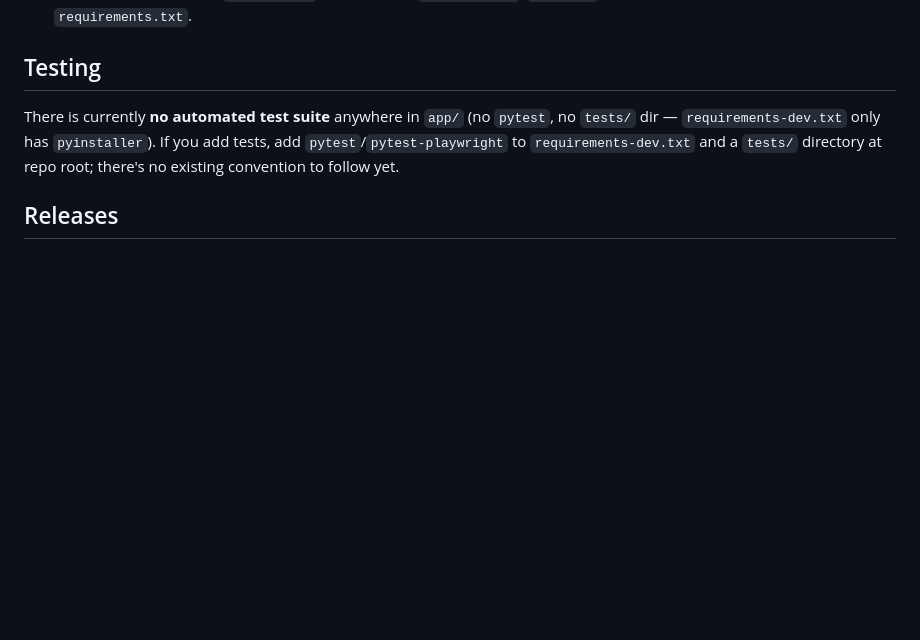
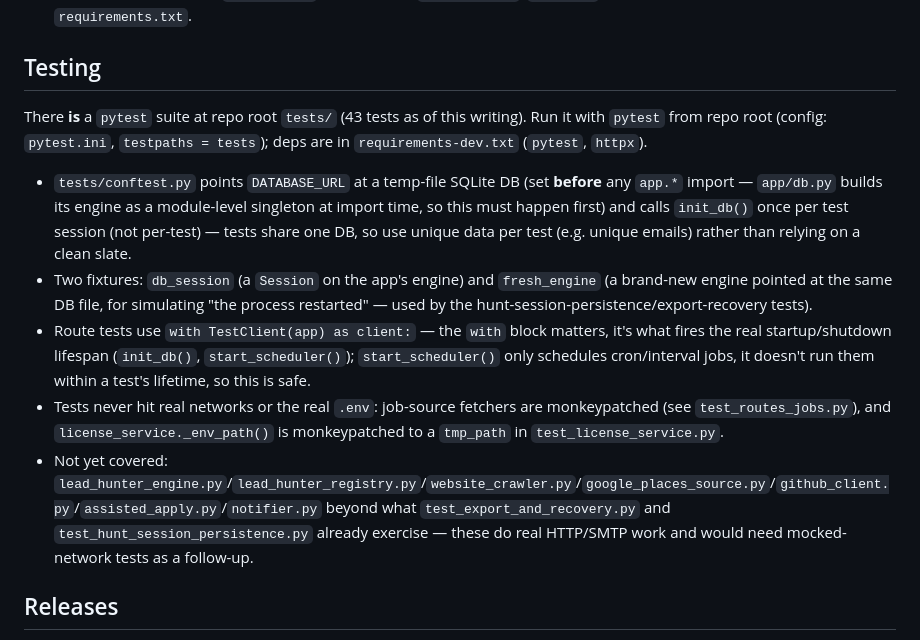
Before and after one commit to farazgoal-boop/jobmind-match, a Markdown page: CLAUDE.md, the part around the change. Drawn GitHub-style; blank space fills up the shorter version.

Commit message:
docs: correct CLAUDE.md's stale "no test suite" claim
Testing section still said there was no automated test suite and no
tests/ dir, written before the hunt-session-persistence tests were
committed and now further out of date after adding the pytest suite
this session. Documents the real setup instead: 43 tests, how to run
them, and the conventions (shared temp-file DB, db_session/fresh_engine
fixtures, TestClient(app) with-block, monkeypatched network/.env) so
future test additions follow the existing pattern.

Co-Authored-By: Claude Sonnet 5 <noreply@anthropic.com>

```diff
--- a/CLAUDE.md
+++ b/CLAUDE.md
@@ -45,7 +45,13 @@ Single dashboard, two modes, one JS-driven panel system:
 
 ## Testing
 
-There is currently **no automated test suite** anywhere in `app/` (no `pytest`, no `tests/` dir — `requirements-dev.txt` only has `pyinstaller`). If you add tests, add `pytest`/`pytest-playwright` to `requirements-dev.txt` and a `tests/` directory at repo root; there's no existing convention to follow yet.
+There **is** a `pytest` suite at repo root `tests/` (43 tests as of this writing). Run it with `pytest` from repo root (config: `pytest.ini`, `testpaths = tests`); deps are in `requirements-dev.txt` (`pytest`, `httpx`).
+
+- `tests/conftest.py` points `DATABASE_URL` at a temp-file SQLite DB (set **before** any `app.*` import — `app/db.py` builds its engine as a module-level singleton at import time, so this must happen first) and calls `init_db()` once per test session (not per-test) — tests share one DB, so use unique data per test (e.g. unique emails) rather than relying on a clean slate.
+- Two fixtures: `db_session` (a `Session` on the app's engine) and `fresh_engine` (a brand-new engine pointed at the same DB file, for simulating "the process restarted" — used by the hunt-session-persistence/export-recovery tests).
+- Route tests use `with TestClient(app) as client:` — the `with` block matters, it's what fires the real startup/shutdown lifespan (`init_db()`, `start_scheduler()`); `start_scheduler()` only schedules cron/interval jobs, it doesn't run them within a test's lifetime, so this is safe.
+- Tests never hit real networks or the real `.env`: job-source fetchers are monkeypatched (see `test_routes_jobs.py`), and `license_service._env_path()` is monkeypatched to a `tmp_path` in `test_license_service.py`.
+- Not yet covered: `lead_hunter_engine.py`/`lead_hunter_registry.py`/`website_crawler.py`/`google_places_source.py`/`github_client.py`/`assisted_apply.py`/`notifier.py` beyond what `test_export_and_recovery.py` and `test_hunt_session_persistence.py` already exercise — these do real HTTP/SMTP work and would need mocked-network tests as a follow-up.
 
 ## Releases
 
```
